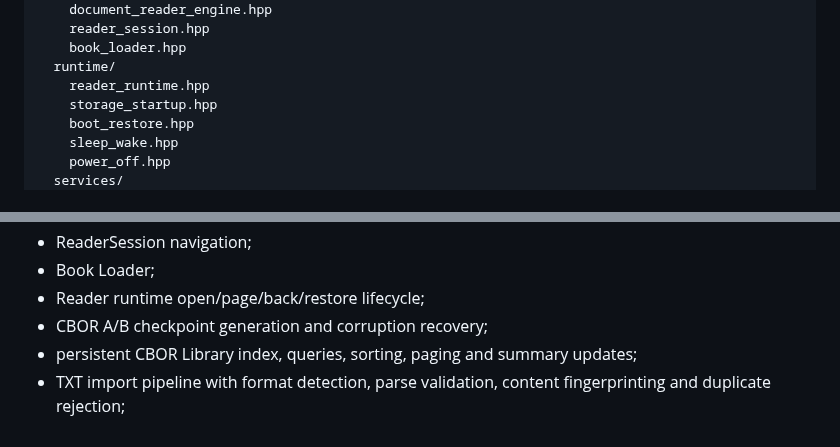
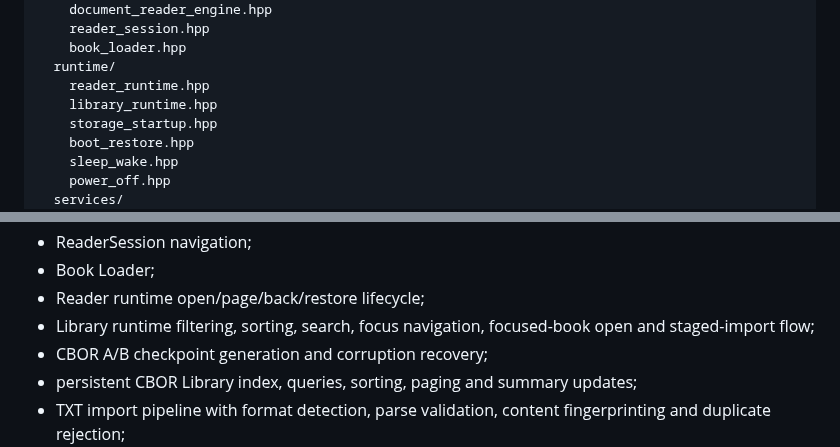
Before and after one commit to raznoglaz1y/enku, a Markdown page: firmware/README.md, 2 parts joined by grey strips. GitHub-like rendering.

Commit message:
Document Library runtime host coverage

```diff
--- a/firmware/README.md
+++ b/firmware/README.md
@@ -34,6 +34,7 @@ include/enku/
     book_loader.hpp
   runtime/
     reader_runtime.hpp
+    library_runtime.hpp
     storage_startup.hpp
     boot_restore.hpp
     sleep_wake.hpp
@@ -99,6 +100,7 @@ The host suite currently covers:
 - ReaderSession navigation;
 - Book Loader;
 - Reader runtime open/page/back/restore lifecycle;
+- Library runtime filtering, sorting, search, focus navigation, focused-book open and staged-import flow;
 - CBOR A/B checkpoint generation and corruption recovery;
 - persistent CBOR Library index, queries, sorting, paging and summary updates;
 - TXT import pipeline with format detection, parse validation, content fingerprinting and duplicate rejection;
```
